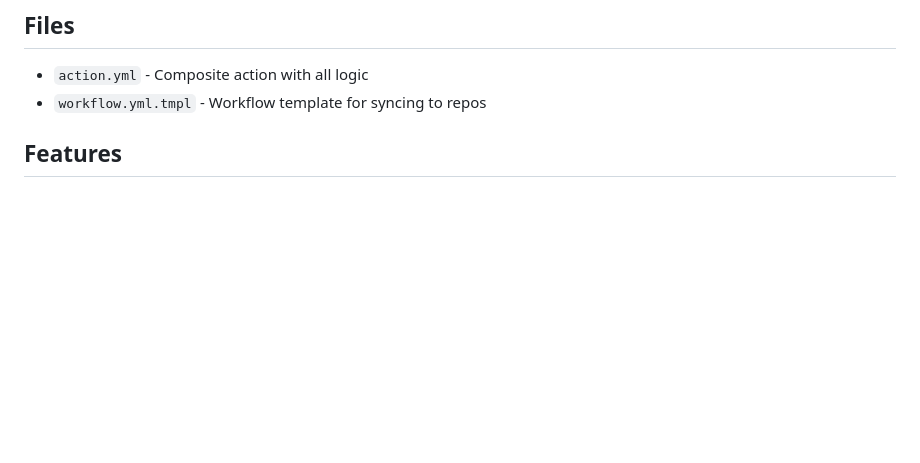
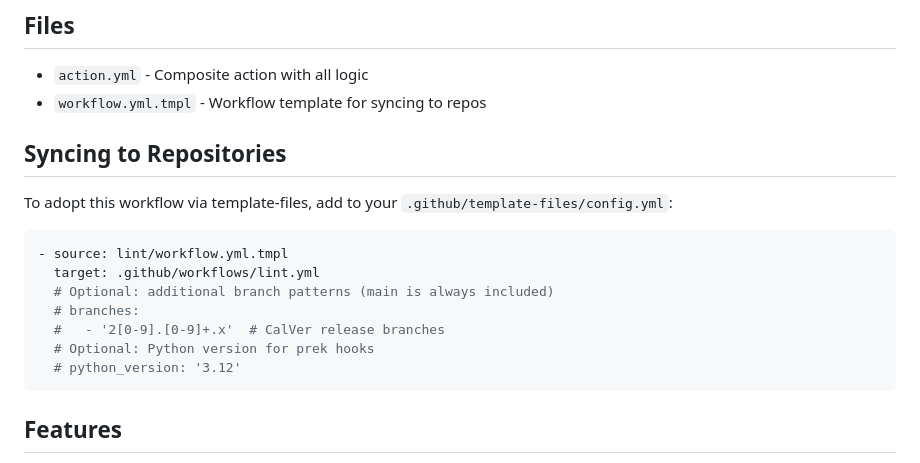
Before and after one commit to conda/actions, a Markdown page: lint/README.md, the part around the change. Rendered like a GitHub page; blank space fills up the shorter version.

````diff
--- a/lint/README.md
+++ b/lint/README.md
@@ -6,6 +6,20 @@ A composite GitHub Action that runs [prek](https://github.com/j178/prek) (a fast
 
 - `action.yml` - Composite action with all logic
 - `workflow.yml.tmpl` - Workflow template for syncing to repos
+
+## Syncing to Repositories
+
+To adopt this workflow via template-files, add to your `.github/template-files/config.yml`:
+
+```yaml
+- source: lint/workflow.yml.tmpl
+  target: .github/workflows/lint.yml
+  # Optional: additional branch patterns (main is always included)
+  # branches:
+  #   - '2[0-9].[0-9]+.x'  # CalVer release branches
+  # Optional: Python version for prek hooks
+  # python_version: '3.12'
+```
 
 ## Features
 
````
